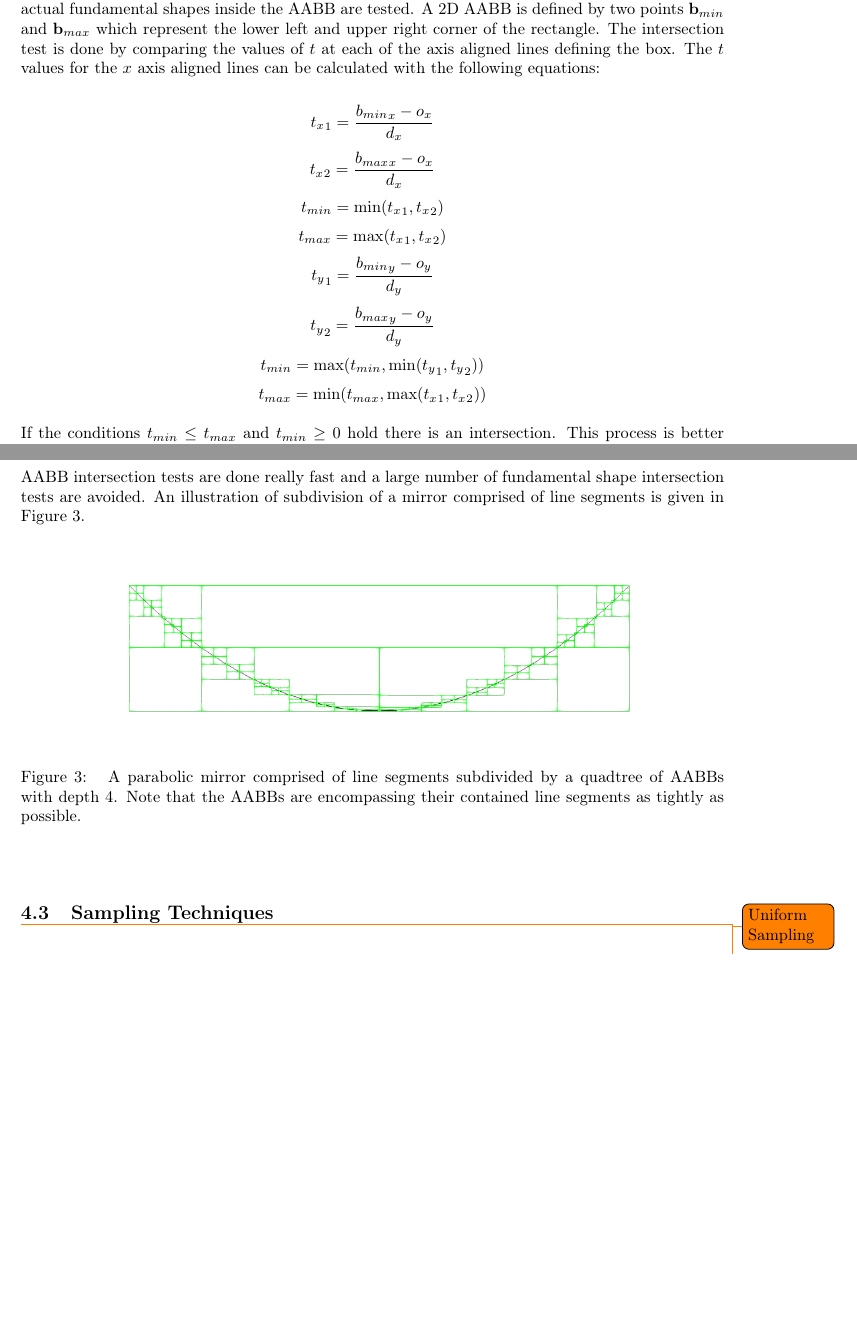
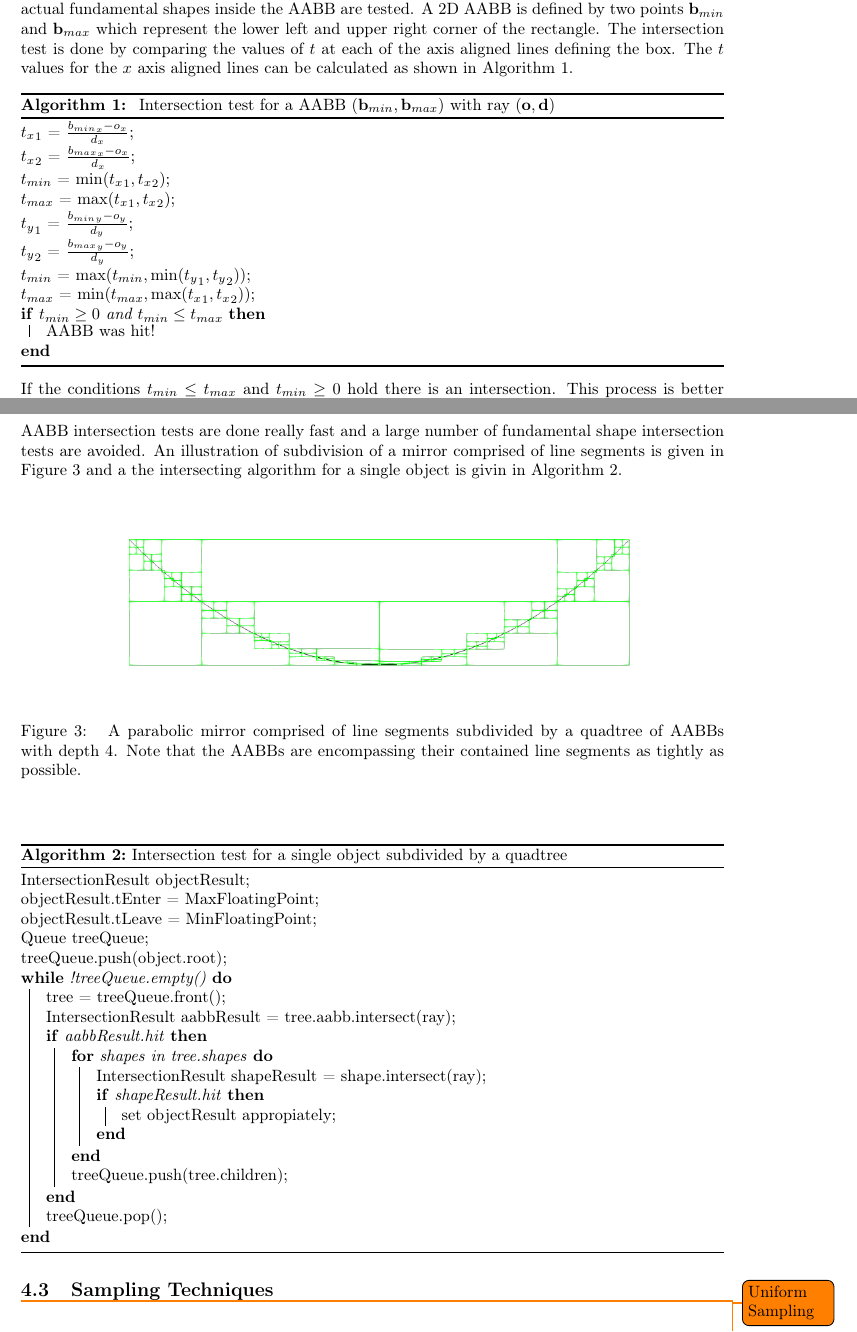
Before and after one commit to meddimeister/laser-raytracer, a LaTeX document (paper/masterarbeit.tex): two parts of pages 8 and 10 of 12, joined at a grey line, cut so that both start at the same text, the shorter picture padded with empty space. Compiled offline with pdfLaTeX.

Commit message:
intersection algorithms

```diff
--- a/paper/masterarbeit.tex
+++ b/paper/masterarbeit.tex
@@ -266,33 +266,30 @@ beam quality evaluated.
     represent the lower left and upper right corner of the rectangle.
     The intersection test is done by comparing the values of $t$ at each
     of the axis aligned lines defining the box.
-    The $t$ values for the $x$ axis aligned lines can be calculated with
-    the following equations:
+    The $t$ values for the $x$ axis aligned lines can be calculated as
+    shown in \algref{alg:aabb_intersect}.
 
-    $$
-        {t_x}_1 = \frac{{b_{min}}_x - o_x}{d_x}
-    $$
-    $$
-        {t_x}_2 = \frac{{b_{max}}_x - o_x}{d_x}
-    $$
-    $$
-        t_{min} = \min({t_x}_1, {t_x}_2)
-    $$
-    $$
-        t_{max} = \max({t_x}_1, {t_x}_2)
-    $$
-    $$
-        {t_y}_1 = \frac{{b_{min}}_y - o_y}{d_y}
-    $$
-    $$
-        {t_y}_2 = \frac{{b_{max}}_y - o_y}{d_y}
-    $$
-    $$
-        t_{min} = \max(t_{min}, \min({t_y}_1, {t_y}_2))
-    $$
-    $$
-        t_{max} = \min(t_{max}, \max({t_x}_1, {t_x}_2))
-    $$
+    \begin{algorithm}[H]
+        \label{alg:aabb_intersect}
+        \SetAlgoLined
+
+        ${t_x}_1$ = $\frac{{b_{min}}_x - o_x}{d_x}$\;
+        ${t_x}_2$ = $\frac{{b_{max}}_x - o_x}{d_x}$\;
+        $t_{min}$ = $\min({t_x}_1, {t_x}_2)$\;
+        $t_{max}$ = $\max({t_x}_1, {t_x}_2)$\;
+        ${t_y}_1$ = $\frac{{b_{min}}_y - o_y}{d_y}$\;
+        ${t_y}_2$ = $\frac{{b_{max}}_y - o_y}{d_y}$\;
+        $t_{min}$ = $\max(t_{min}, \min({t_y}_1, {t_y}_2))$\;
+        $t_{max}$ = $\min(t_{max}, \max({t_x}_1, {t_x}_2))$\;
+
+        \If{$t_{min} \geq 0$ and $t_{min} \leq t_{max}$}{
+            AABB was hit!
+        }
+        \caption{
+        Intersection test for a AABB $(\vec{b}_{min}, \vec{b}_{max})$
+        with ray $(\vec{o}, \vec{d})$
+        }
+    \end{algorithm}
 
     If the conditions $t_{min} \leq t_{max}$ and $t_{min} \geq 0$ hold
     there is an intersection.
@@ -376,7 +373,8 @@ beam quality evaluated.
     fast and a large number of fundamental shape intersection tests
     are avoided.
     An illustration of subdivision of a mirror comprised of line segments
-    is given in \figref{fig:quadtree}.
+    is given in \figref{fig:quadtree} and a the intersecting algorithm
+    for a single object is givin in \algref{alg:object_intersect}.
 
     \begin{center}
         \begin{figure}[H]
@@ -391,6 +389,36 @@ beam quality evaluated.
             \label{fig:quadtree}
         \end{figure}
     \end{center}
+
+    \begin{algorithm}[H]
+        \label{alg:object_intersect}
+        \SetAlgoLined
+        IntersectionResult objectResult\;
+        objectResult.tEnter = MaxFloatingPoint\;
+        objectResult.tLeave = MinFloatingPoint\;
+
+        Queue treeQueue\;
+        treeQueue.push(object.root)\;
+
+        \While{!treeQueue.empty()}{
+
+            tree = treeQueue.front()\;
+            IntersectionResult aabbResult = tree.aabb.intersect(ray)\;
+            \If{aabbResult.hit}{
+                \For{shapes in tree.shapes}{
+                    IntersectionResult shapeResult = shape.intersect(ray)\;
+                    \If{shapeResult.hit}{
+                        set objectResult appropiately\;
+                    }
+                }
+                treeQueue.push(tree.children)\;
+            }
+            treeQueue.pop()\;
+        }
+
+        \caption{Intersection test for a single object subdivided by a quadtree}
+    \end{algorithm}
+
 
     \subsection{Sampling Techniques}
     \todo{Uniform Sampling}
```
Also changed, not shown: paper/masterarbeit.pdf.
